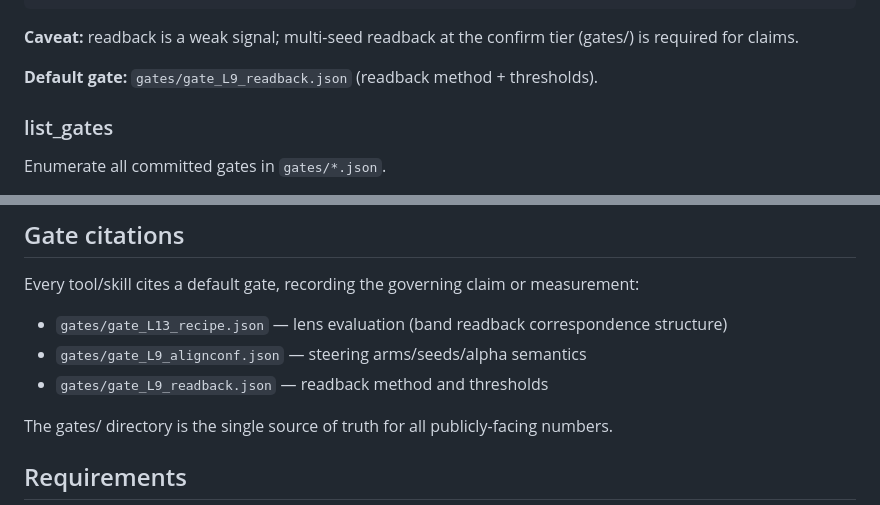
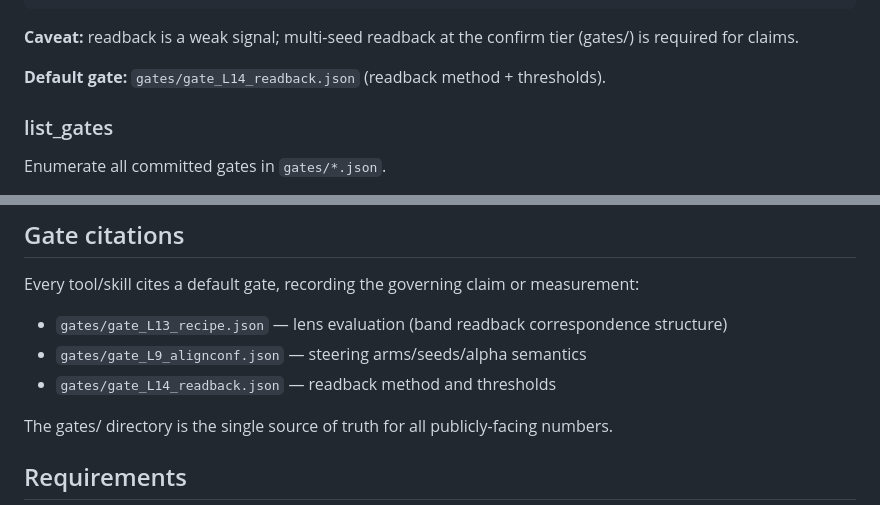
Before and after one commit to SharathSPhD/prabodha, a Markdown page: integrations/claude-code-plugin/README.md, 2 parts joined by grey strips. Drawn GitHub-style.

Commit message:
fix(plugin): correct remaining gate_L9_readback -> gate_L14_readback refs in README + steer-verify skill
Co-Authored-By: Claude Fable 5 <noreply@anthropic.com>

```diff
--- a/integrations/claude-code-plugin/README.md
+++ b/integrations/claude-code-plugin/README.md
@@ -136,7 +136,7 @@ Run readback verification on a completed steering trace.
 
 **Caveat:** readback is a weak signal; multi-seed readback at the confirm tier (gates/) is required for claims.
 
-**Default gate:** `gates/gate_L9_readback.json` (readback method + thresholds).
+**Default gate:** `gates/gate_L14_readback.json` (readback method + thresholds).
 
 ### list_gates
 
@@ -178,7 +178,7 @@ Every tool/skill cites a default gate, recording the governing claim or measurem
 
 - `gates/gate_L13_recipe.json` — lens evaluation (band readback correspondence structure)
 - `gates/gate_L9_alignconf.json` — steering arms/seeds/alpha semantics
-- `gates/gate_L9_readback.json` — readback method and thresholds
+- `gates/gate_L14_readback.json` — readback method and thresholds
 
 The gates/ directory is the single source of truth for all publicly-facing numbers.
 
```
Also changed, not shown: 1 other file.
